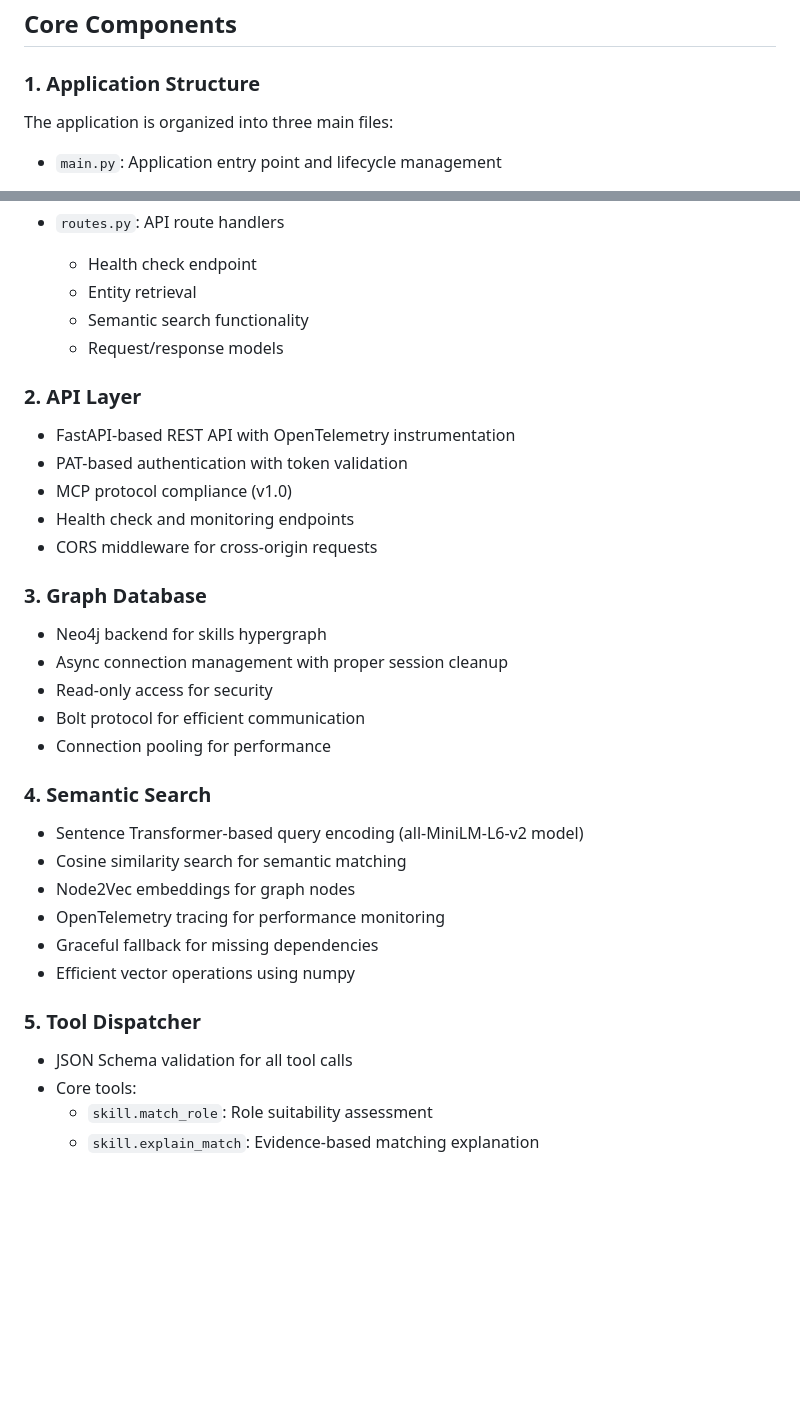
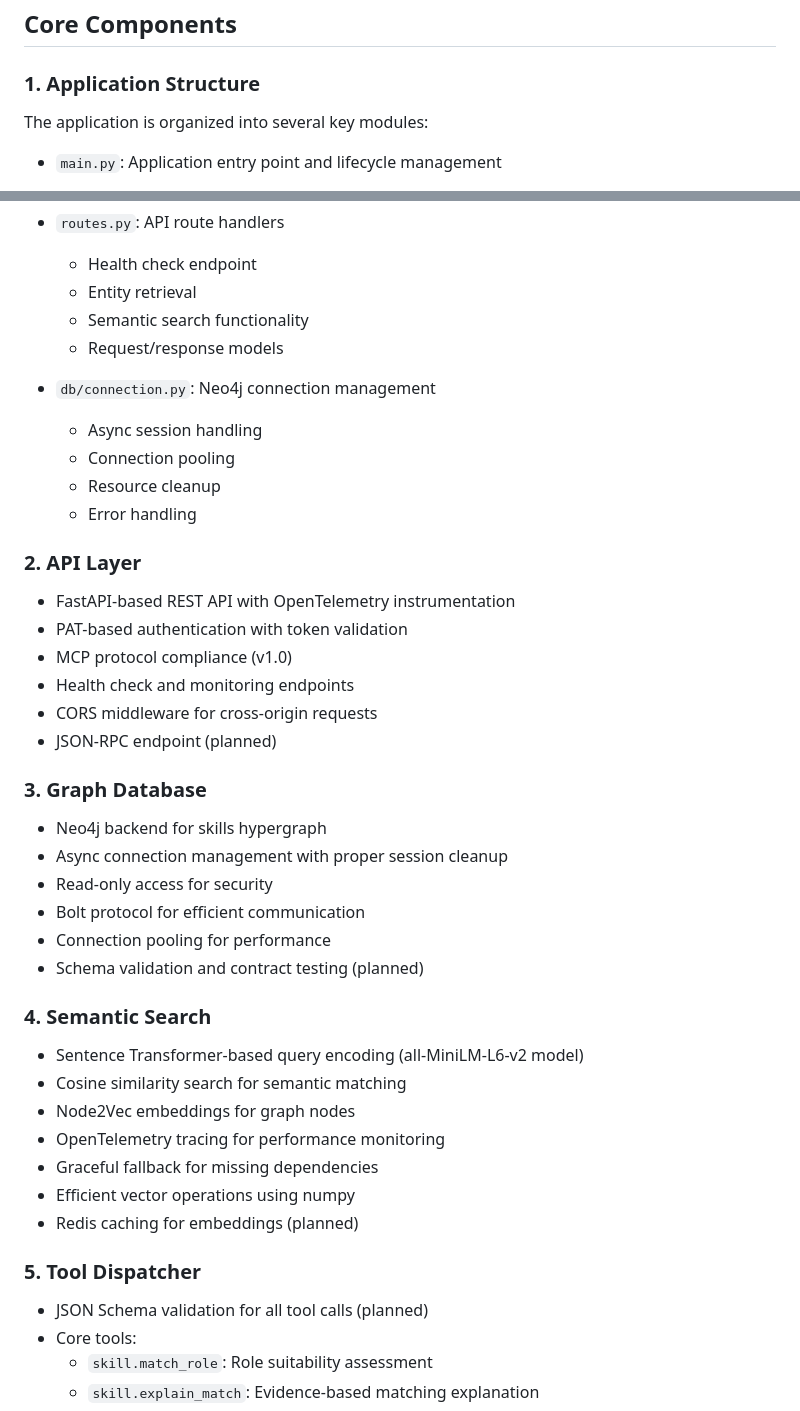
Before and after one commit to bprager/SkillSphere, a Markdown page: skill_sphere_mcp/docs/architecture.md, 2 parts joined by grey strips. GitHub-like rendering; blank space fills up the shorter version.

```diff
--- a/skill_sphere_mcp/docs/architecture.md
+++ b/skill_sphere_mcp/docs/architecture.md
@@ -9,7 +9,7 @@ The SkillSphere MCP Server exposes Bernd Prager's skills-and-experience hypergra
 
 ### 1. Application Structure
 
-The application is organized into three main files:
+The application is organized into several key modules:
 
 - `main.py`: Application entry point and lifecycle management
   - Handles startup/shutdown events
@@ -29,6 +29,12 @@ The application is organized into three main files:
   - Semantic search functionality
   - Request/response models
 
+- `db/connection.py`: Neo4j connection management
+  - Async session handling
+  - Connection pooling
+  - Resource cleanup
+  - Error handling
+
 ### 2. API Layer
 
 - FastAPI-based REST API with OpenTelemetry instrumentation
@@ -36,6 +42,7 @@ The application is organized into three main files:
 - MCP protocol compliance (v1.0)
 - Health check and monitoring endpoints
 - CORS middleware for cross-origin requests
+- JSON-RPC endpoint (planned)
 
 ### 3. Graph Database
 
@@ -44,6 +51,7 @@ The application is organized into three main files:
 - Read-only access for security
 - Bolt protocol for efficient communication
 - Connection pooling for performance
+- Schema validation and contract testing (planned)
 
 ### 4. Semantic Search
 
@@ -53,10 +61,11 @@ The application is organized into three main files:
 - OpenTelemetry tracing for performance monitoring
 - Graceful fallback for missing dependencies
 - Efficient vector operations using numpy
+- Redis caching for embeddings (planned)
 
 ### 5. Tool Dispatcher
 
-- JSON Schema validation for all tool calls
+- JSON Schema validation for all tool calls (planned)
 - Core tools:
   - `skill.match_role`: Role suitability assessment
   - `skill.explain_match`: Evidence-based matching explanation
```
Also changed, not shown: other parts of skill_sphere_mcp/docs/architecture.md (+16 -2 lines), skill_sphere_mcp/CHANGELOG.md (+25 -0 lines).
